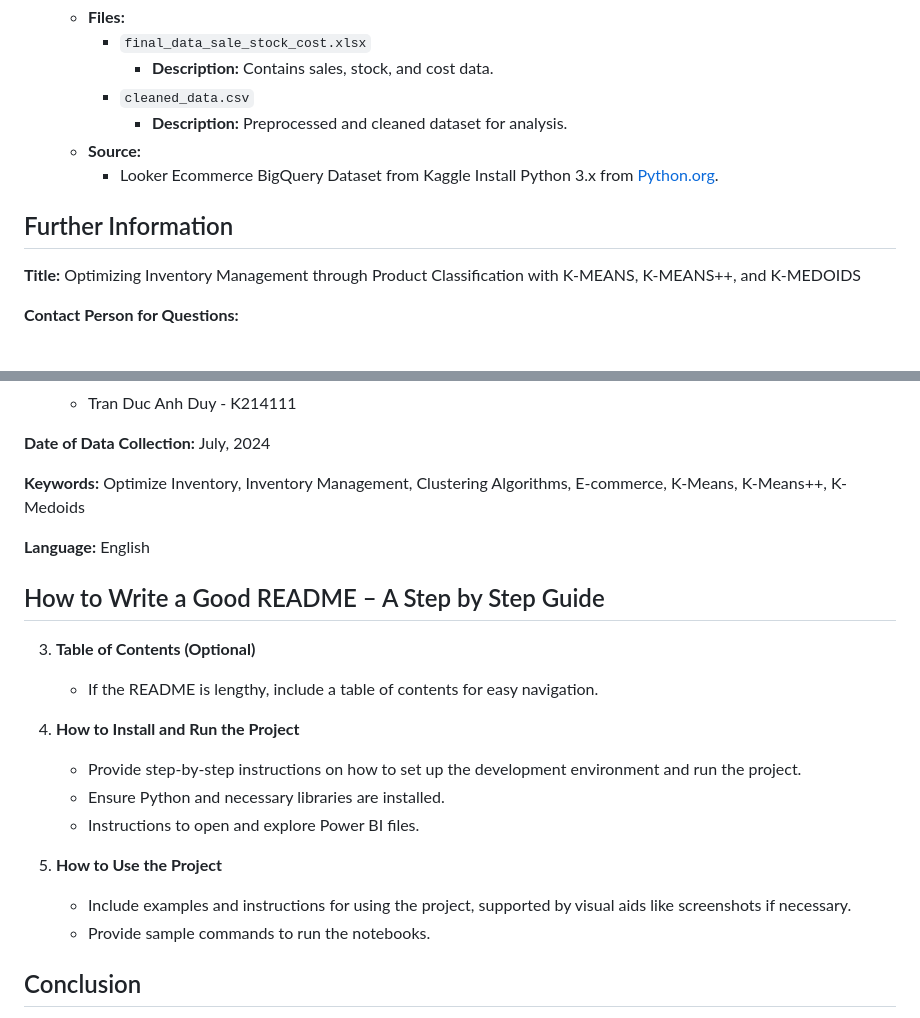
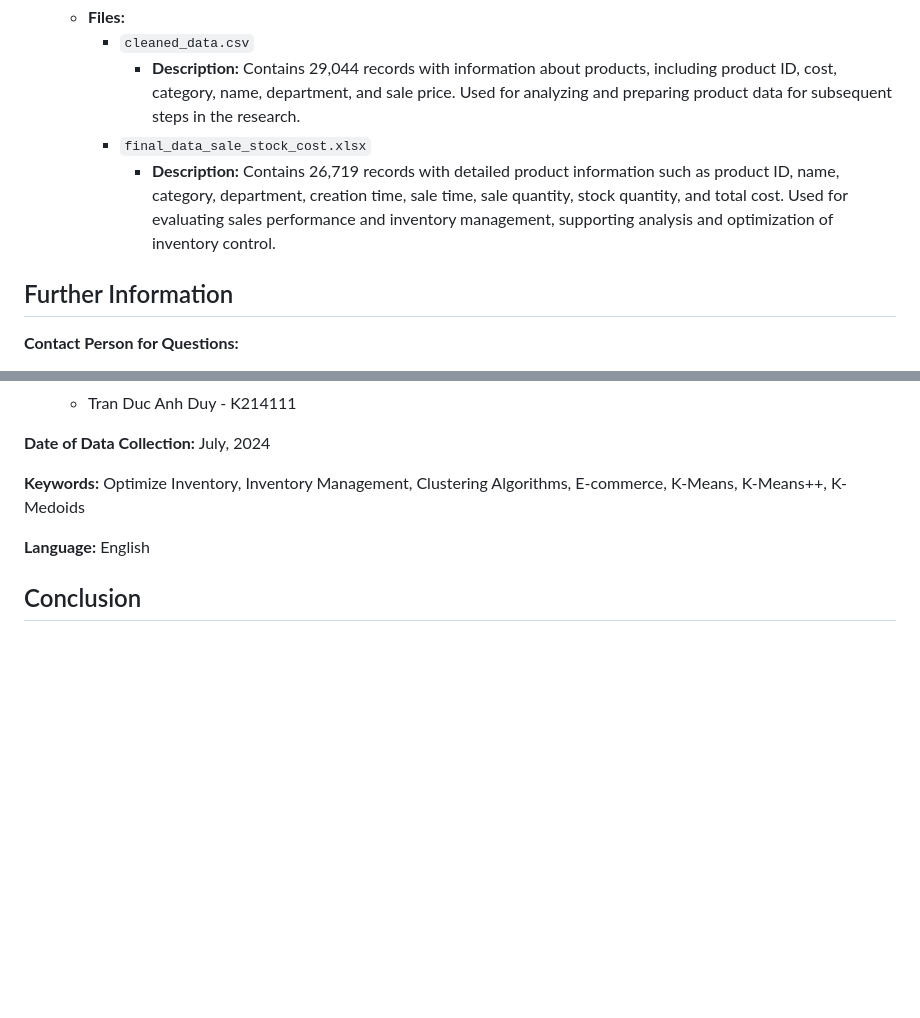
Before and after one commit to hiuhin12/Insurance_Cross-Sell_Prediction_Website, a Markdown page: README.md, 2 parts joined by grey strips. Drawn GitHub-style; blank space fills up the shorter version.

```diff
--- a/README.md
+++ b/README.md
@@ -24,13 +26,10 @@ This project analyzes and optimizes inventory management using machine learning
    - **Files:**
+     - `cleaned_data.csv`
+       - **Description:** Contains 29,044 records with information about products, including product ID, cost, category, name, department, and sale price. Used for analyzing and preparing product data for subsequent steps in the research.
      - `final_data_sale_stock_cost.xlsx`
-       - **Description:** Contains sales, stock, and cost data.
-     - `cleaned_data.csv`
-       - **Description:** Preprocessed and cleaned dataset for analysis.
-   - **Source:**
-     - Looker Ecommerce BigQuery Dataset from Kaggle  Install Python 3.x from [Python.org](https://www.python.org/).
+       - **Description:** Contains 26,719 records with detailed product information such as product ID, name, category, department, creation time, sale time, sale quantity, stock quantity, and total cost. Used for evaluating sales performance and inventory management, supporting analysis and optimization of inventory control.
+
 ## Further Information
-
-**Title:** Optimizing Inventory Management through Product Classification with K-MEANS, K-MEANS++, and K-MEDOIDS
 
 **Contact Person for Questions:**
    - Name: Nguyen Thi Ngoc Giau
@@ -50,19 +49,5 @@ This project analyzes and optimizes inventory management using machine learning
 
 **Language:** English
 
-## How to Write a Good README – A Step by Step Guide
-
-3. **Table of Contents (Optional)**
-   - If the README is lengthy, include a table of contents for easy navigation.
-
-4. **How to Install and Run the Project**
-   - Provide step-by-step instructions on how to set up the development environment and run the project.
-   - Ensure Python and necessary libraries are installed.
-   - Instructions to open and explore Power BI files.
-
-5. **How to Use the Project**
-   - Include examples and instructions for using the project, supported by visual aids like screenshots if necessary.
-   - Provide sample commands to run the notebooks.
-
 ## Conclusion
 This README provides a comprehensive overview of the project's documentation, ensuring clarity and ease of use for collaborators and users. By following the guidelines outlined above, you can create a detailed and helpful README for any project.
```
Also changed, not shown: other parts of README.md (+2 -0 lines).
